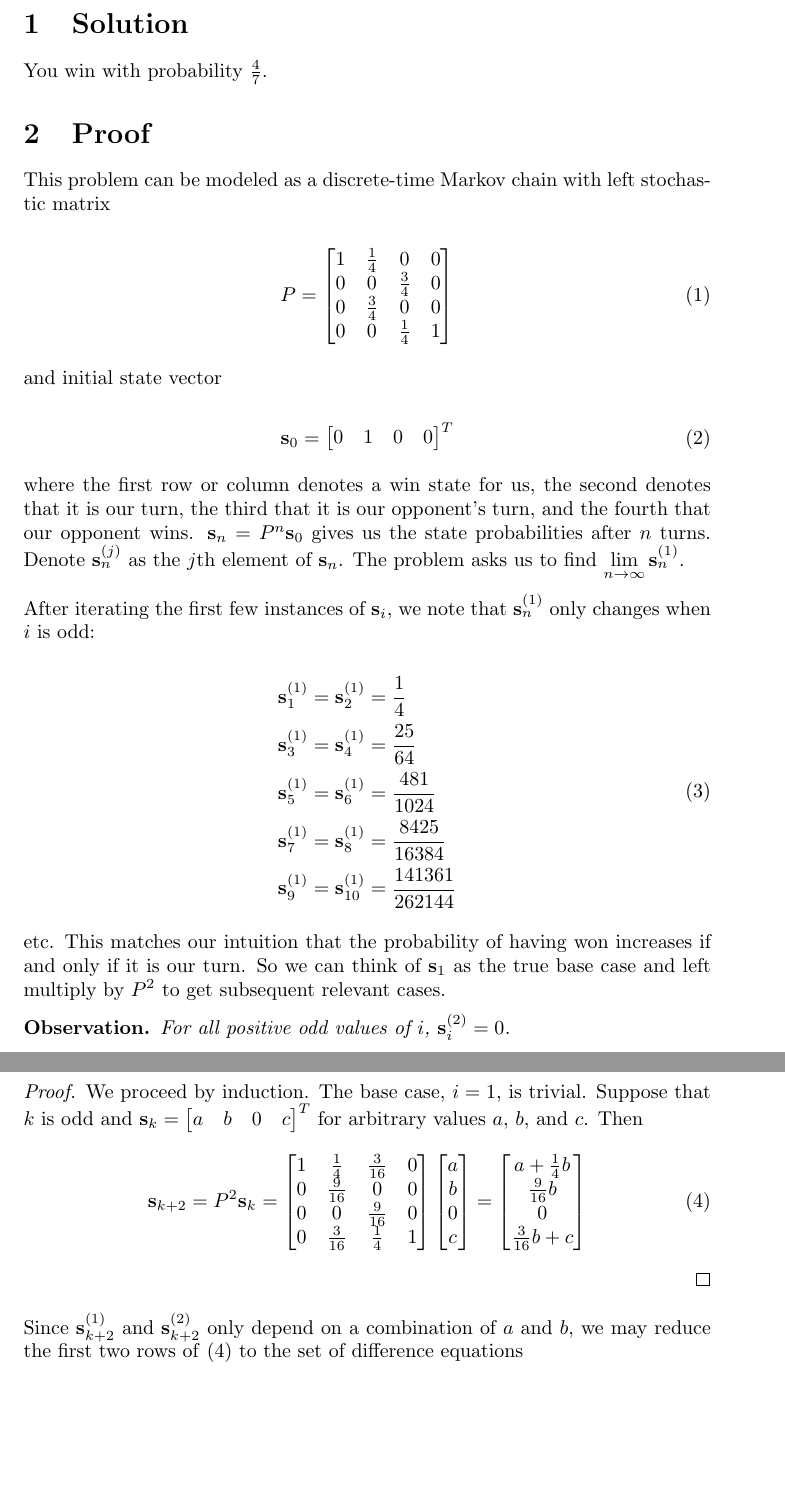
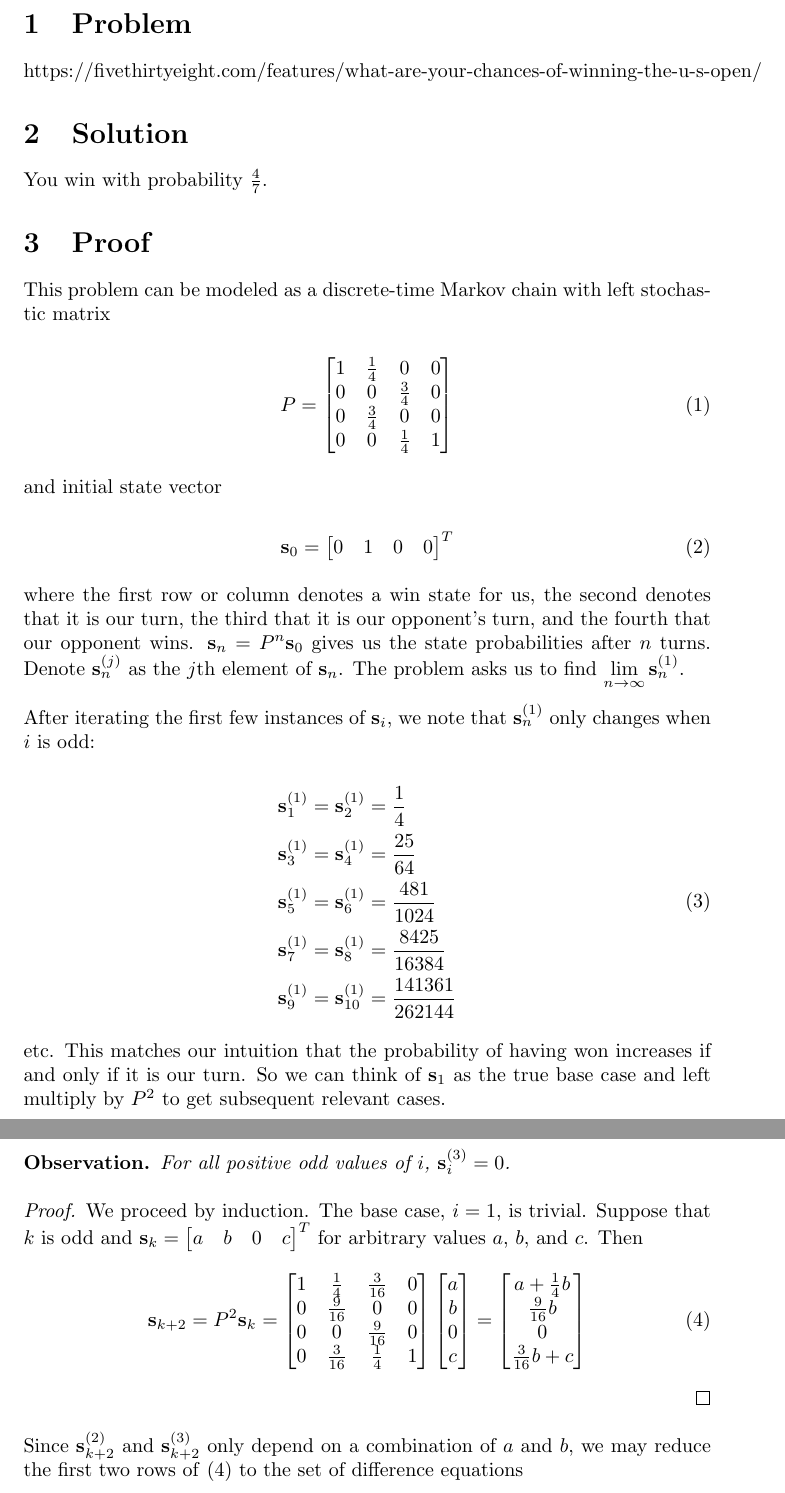
Before and after one commit to BarrettNB/538-Puzzles, a LaTeX document (DTMC_game.tex): two parts of pages 1 and 2 of 2, joined at a grey line, cut at the place of the change, the shorter picture padded with empty space. Compiled offline with pdfLaTeX.

Commit message:
Add files via upload

```diff
--- a/DTMC_game.tex
+++ b/DTMC_game.tex
@@ -4,12 +4,15 @@
 \usepackage{amsthm}
 \usepackage{parskip}
 
-\title{Solutions to MATH 1111 In-Class Activity 1.2}
+\title{Acchi-Muite-Hoi solution}
 \author{Barrett Brister}
 \date{September 6, 2019}
 \newtheorem*{obs}{Observation}
 
 \begin{document}
+
+\section{Problem}
+https://fivethirtyeight.com/features/what-are-your-chances-of-winning-the-u-s-open/
 
 \section{Solution}
 You win with probability $\frac{4}{7}$.
@@ -49,7 +52,7 @@ After iterating the first few instances of $\mathbf{s}_i$, we note that $\mathbf
 etc. This matches our intuition that the probability of having won increases if and only if it is our turn. So we can think of $\mathbf{s}_1$ as the true base case and left multiply by $P^2$ to get subsequent relevant cases.
 
 \begin{obs}
-	For all positive odd values of $i$, $\mathbf{s}_i^{(2)}=0$.
+	For all positive odd values of $i$, $\mathbf{s}_i^{(3)}=0$.
 \end{obs}
 \begin{proof}
 	We proceed by induction. The base case, $i=1$, is trivial. Suppose that $k$ is odd and $\mathbf{s}_k = \begin{bmatrix}a & b & 0 & c\end{bmatrix}^T$ for arbitrary values $a$, $b$, and $c$. Then
@@ -70,7 +73,7 @@ etc. This matches our intuition that the probability of having won increases if
 	\end{equation}
 \end{proof}
 
-Since $\mathbf{s}_{k+2}^{(1)}$ and $\mathbf{s}_{k+2}^{(2)}$ only depend on a combination of $a$ and $b$, we may reduce the first two rows of \eqref{iterationVector} to the set of difference equations
+Since $\mathbf{s}_{k+2}^{(2)}$ and $\mathbf{s}_{k+2}^{(3)}$ only depend on a combination of $a$ and $b$, we may reduce the first two rows of \eqref{iterationVector} to the set of difference equations
 
 \begin{equation}\begin{aligned}
 x_{n+1} &= x_i + \frac{1}{4}y_n, \quad &x_0 = 0\\
```
Also changed, not shown: DTMC_game.pdf.
